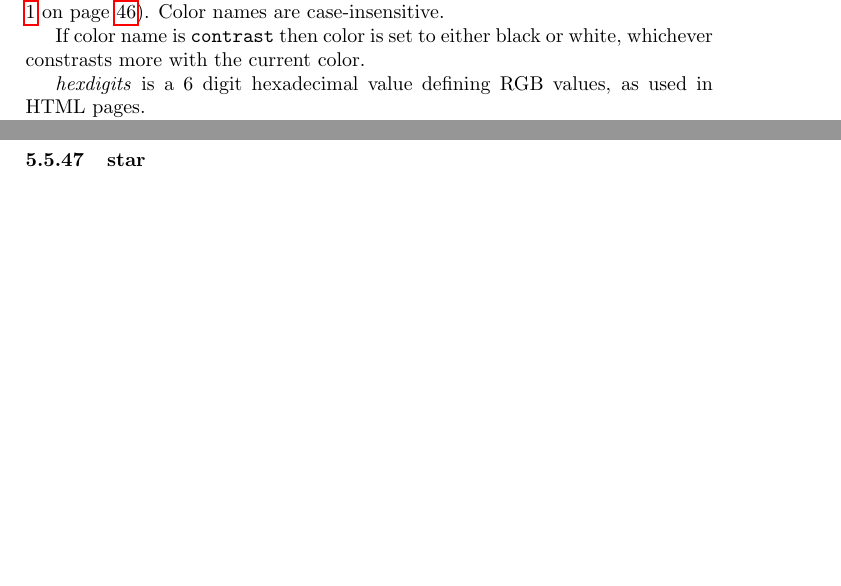
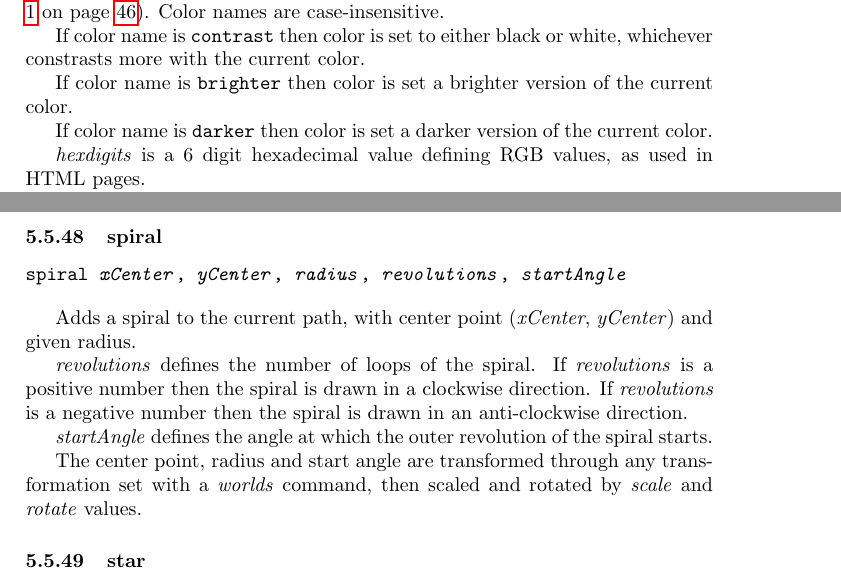
Before and after one commit to simoc/mapyrus, a LaTeX document (userdoc/mapyrus.tex, which reads userdoc/reference.tex): two parts of pages 56 and 69 of 73 before the commit and two parts of pages 56 and 70 of 73 after it, joined at a grey line, cut so that both start at the same text, the shorter picture padded with empty space. Compiled offline with pdfLaTeX.

Commit message:
Describe new pentagon, spiral commands. Describe new darker, brighter colors.

```diff
--- a/userdoc/reference.tex
+++ b/userdoc/reference.tex
@@ -1020,6 +1024,12 @@ Color names are case-insensitive.
 
 If color name is \texttt{contrast} then color is set to either black or white,
 whichever constrasts more with the current color.
+
+If color name is \texttt{brighter} then color is set a brighter
+version of the current color.
+
+If color name is \texttt{darker} then color is set a darker
+version of the current color.
 
 \textit{hexdigits} is a 6 digit hexadecimal
 value defining RGB values, as used in HTML pages.
@@ -2118,6 +2144,29 @@ sinkhole
 
 Replaces the current path containing a polygon with a single point in the
 middle of the polygon, farthest from the polygon perimeter.
+
+\subsubsection{spiral}
+
+\begin{alltt}
+spiral \textit{xCenter}, \textit{yCenter}, \textit{radius}, \textit{revolutions}, \textit{startAngle}
+\end{alltt}
+
+Adds a spiral to the current path, with center
+point (\textit{xCenter}, \textit{yCenter}) and given radius.
+
+\textit{revolutions} defines the number of loops of the spiral.
+If \textit{revolutions}
+is a positive number then the spiral is drawn in a clockwise direction.
+If \textit{revolutions} is a negative number then the spiral
+is drawn in an anti-clockwise direction.
+
+\textit{startAngle} defines the
+angle at which the outer revolution of the spiral starts.
+
+The center point, radius and start angle are transformed through any
+transformation set with a \textit{worlds} command,
+then scaled and rotated by \textit{scale}
+and \textit{rotate} values.
 
 \subsubsection{star}
 
```
Also changed, not shown: userdoc/reference.tex (20 more changed lines).
